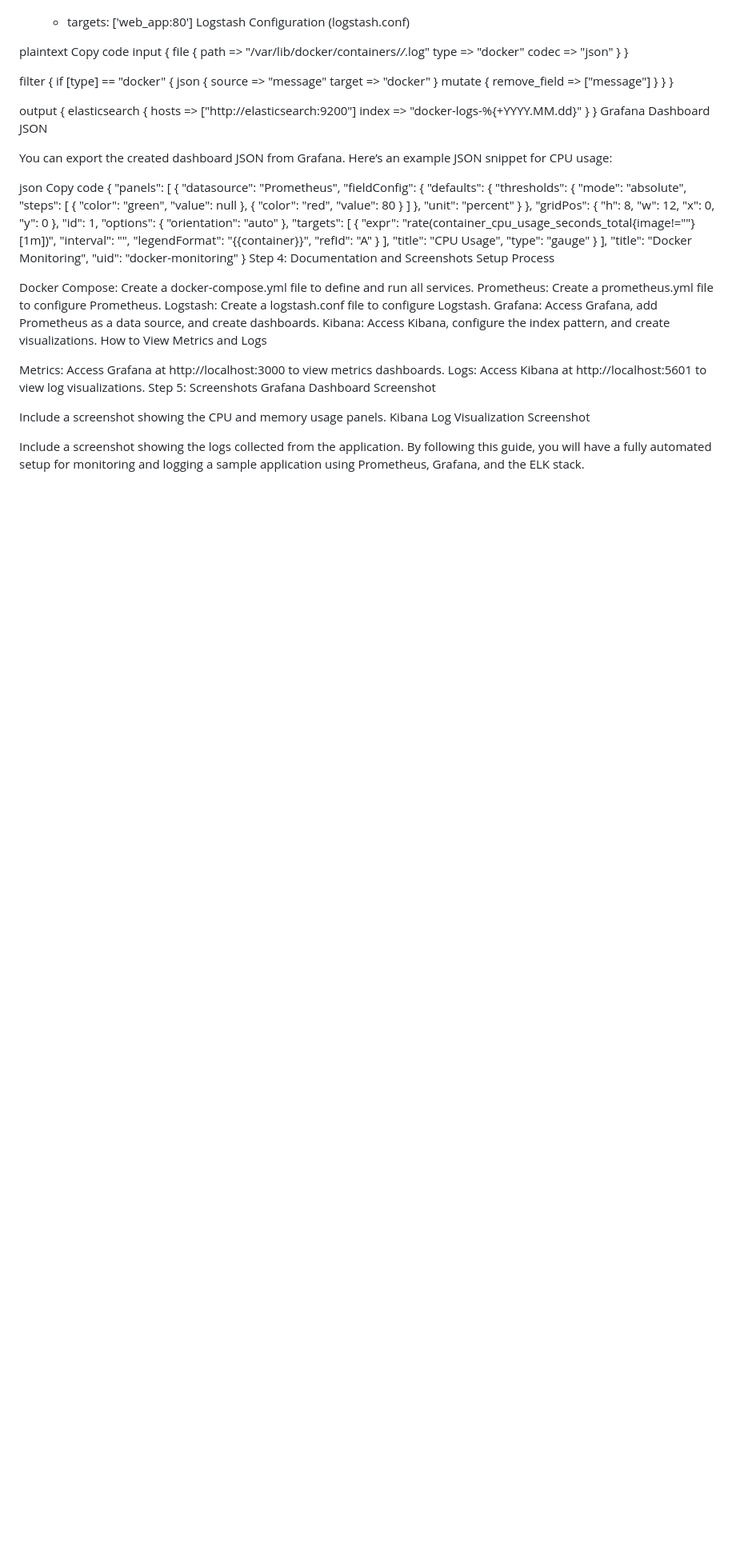
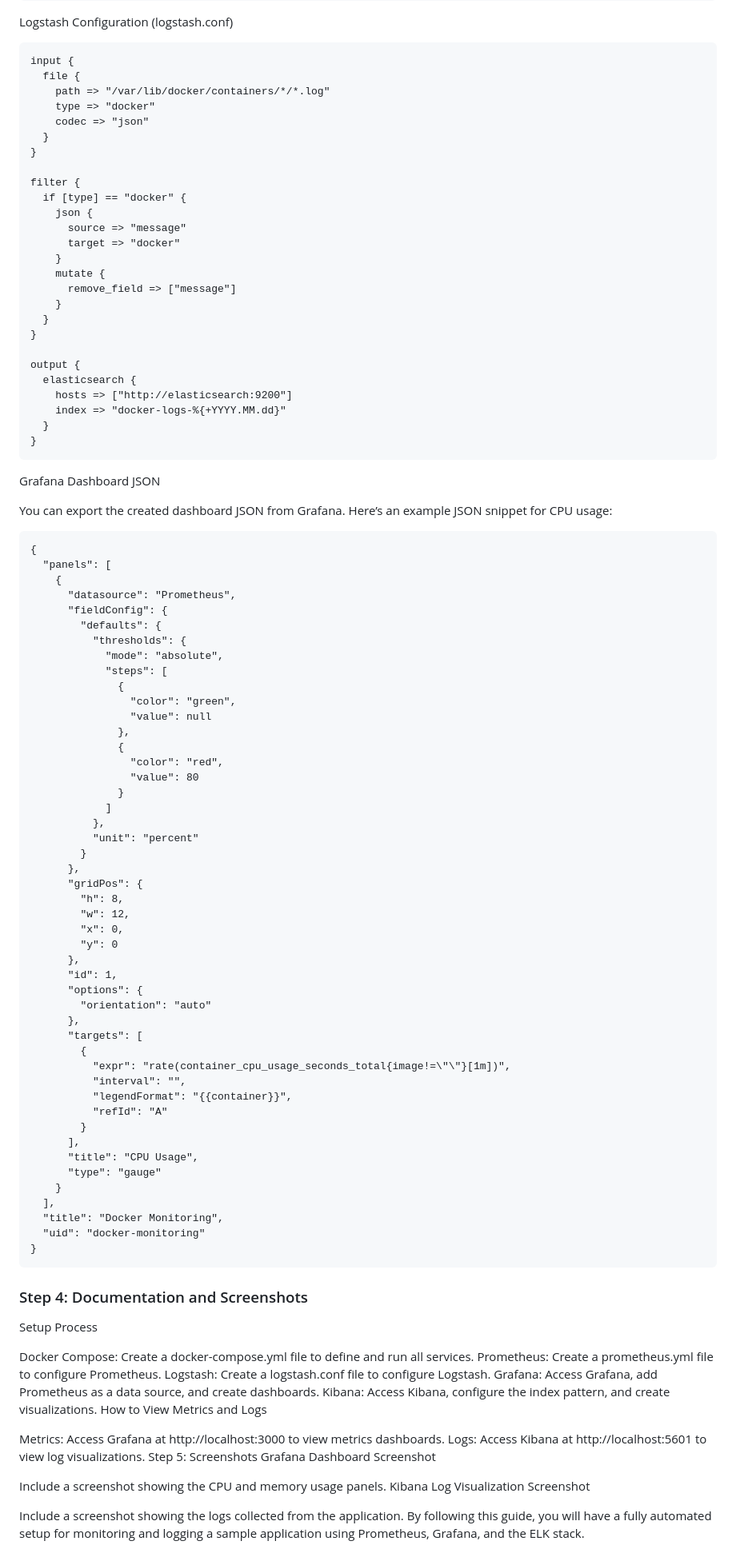
Before and after one commit to charan-happy/devopswithcharan, a Markdown page: Assignments/assignment-3/Implementation-Guide.md, the part around one of its changes. Shown at 80% size. GitHub-like rendering; blank space fills up the shorter version.

````diff
--- a/Assignments/assignment-3/Implementation-Guide.md
+++ b/Assignments/assignment-3/Implementation-Guide.md
@@ -150,7 +159,6 @@ scrape_configs:
 Logstash Configuration (logstash.conf)
 
-plaintext
-Copy code
+```logstash.conf
 input {
   file {
     path => "/var/lib/docker/containers/*/*.log"
@@ -177,12 +185,12 @@ output {
     index => "docker-logs-%{+YYYY.MM.dd}"
   }
 }
+```
 Grafana Dashboard JSON
 
 You can export the created dashboard JSON from Grafana. Here’s an example JSON snippet for CPU usage:
 
-json
-Copy code
+```grafana.json
 {
   "panels": [
     {
@@ -230,7 +238,10 @@ Copy code
   "title": "Docker Monitoring",
   "uid": "docker-monitoring"
 }
-Step 4: Documentation and Screenshots
+```
+
+### Step 4: Documentation and Screenshots
+
 Setup Process
 
 Docker Compose: Create a docker-compose.yml file to define and run all services.
````
Also changed, not shown: other parts of Assignments/assignment-3/Implementation-Guide.md (+22 -13 lines).
